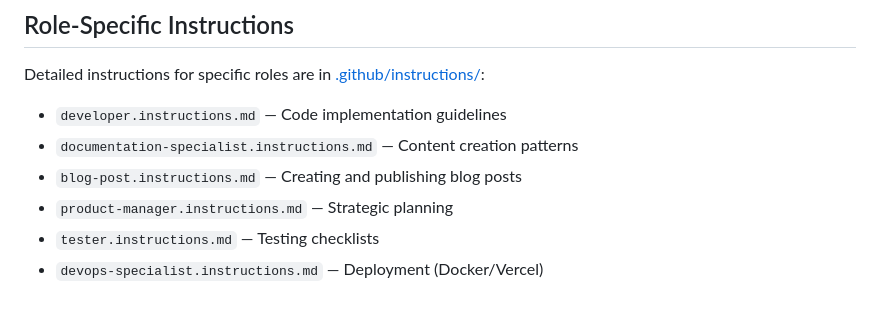
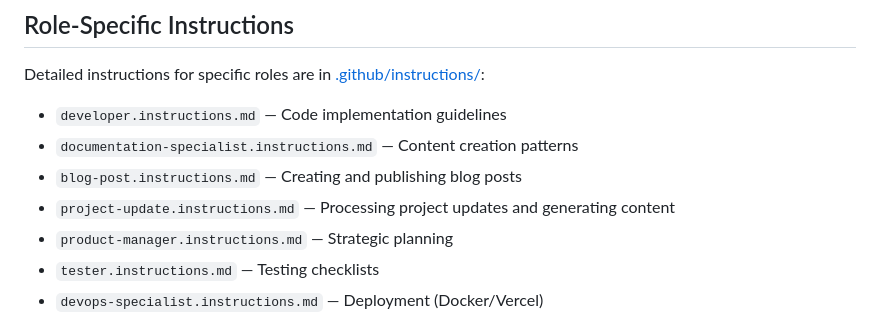
Before and after one commit to cbnsndwch/www, a Markdown page: AGENTS.md, the part around the change. Rendered like a GitHub page.

Commit message:
docs(repo): add project-update instructions and prompt

```diff
--- a/AGENTS.md
+++ b/AGENTS.md
@@ -91,6 +91,7 @@ Detailed instructions for specific roles are in [.github/instructions/](.github/
 - `developer.instructions.md` — Code implementation guidelines
 - `documentation-specialist.instructions.md` — Content creation patterns
 - `blog-post.instructions.md` — Creating and publishing blog posts
+- `project-update.instructions.md` — Processing project updates and generating content
 - `product-manager.instructions.md` — Strategic planning
 - `tester.instructions.md` — Testing checklists
 - `devops-specialist.instructions.md` — Deployment (Docker/Vercel)
```
Also changed, not shown: .github/instructions/project-update.instructions.md (added, +44 -0 lines), .github/prompts/project-update.prompt.md (added, +14 -0 lines).
